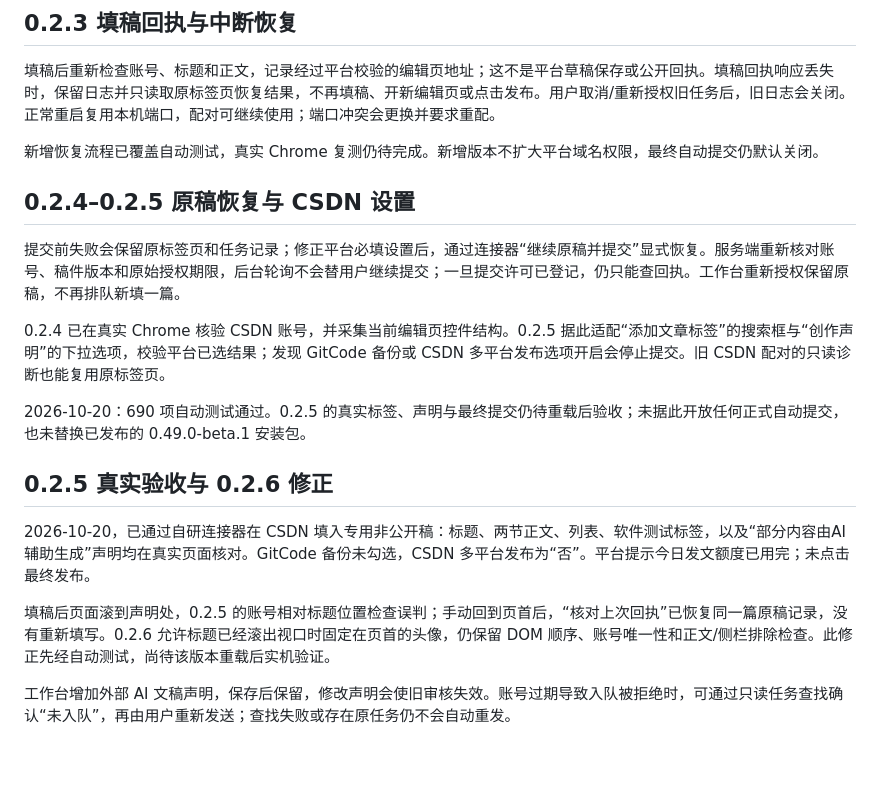
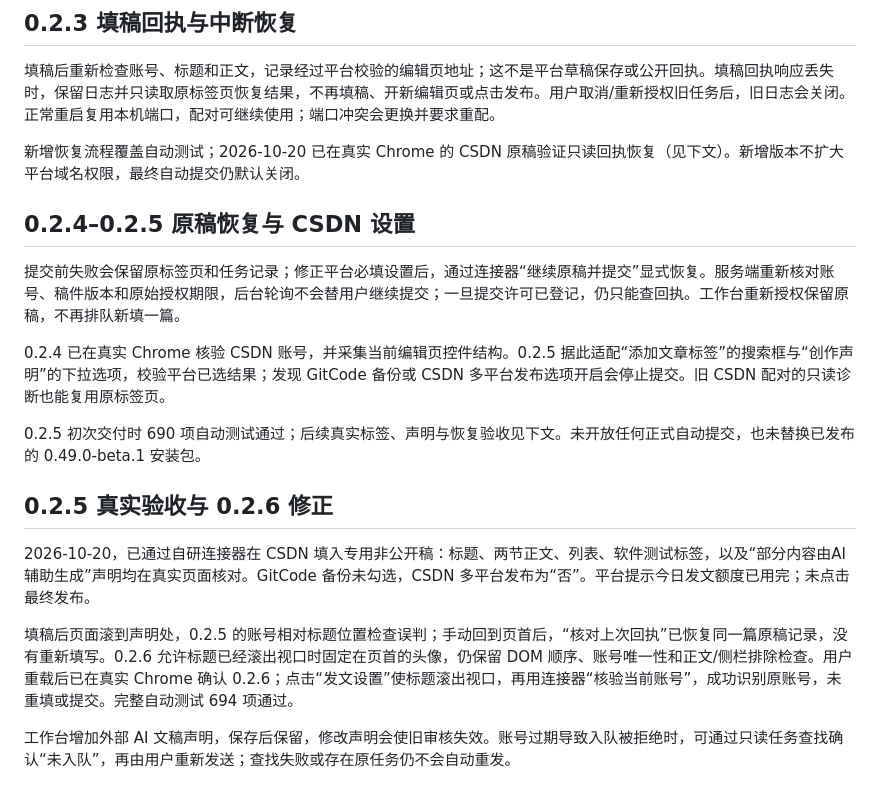
Before and after one commit to 1319974153-ui/guanyin-geo, a Markdown page: browser-extension/README.md, the part around the change. GitHub-like rendering; blank space fills up the shorter version.

Commit message:
Record real CSDN metadata and recovery acceptance

```diff
--- a/browser-extension/README.md
+++ b/browser-extension/README.md
@@ -79,7 +79,7 @@
 
 填稿后重新检查账号、标题和正文，记录经过平台校验的编辑页地址；这不是平台草稿保存或公开回执。填稿回执响应丢失时，保留日志并只读取原标签页恢复结果，不再填稿、开新编辑页或点击发布。用户取消/重新授权旧任务后，旧日志会关闭。正常重启复用本机端口，配对可继续使用；端口冲突会更换并要求重配。
 
-新增恢复流程已覆盖自动测试，真实 Chrome 复测仍待完成。新增版本不扩大平台域名权限，最终自动提交仍默认关闭。
+新增恢复流程覆盖自动测试；2026-10-20 已在真实 Chrome 的 CSDN 原稿验证只读回执恢复（见下文）。新增版本不扩大平台域名权限，最终自动提交仍默认关闭。
 
 ## 0.2.4–0.2.5 原稿恢复与 CSDN 设置
 
@@ -87,12 +87,12 @@
 
 0.2.4 已在真实 Chrome 核验 CSDN 账号，并采集当前编辑页控件结构。0.2.5 据此适配“添加文章标签”的搜索框与“创作声明”的下拉选项，校验平台已选结果；发现 GitCode 备份或 CSDN 多平台发布选项开启会停止提交。旧 CSDN 配对的只读诊断也能复用原标签页。
 
-2026-10-20：690 项自动测试通过。0.2.5 的真实标签、声明与最终提交仍待重载后验收；未据此开放任何正式自动提交，也未替换已发布的 0.49.0-beta.1 安装包。
+0.2.5 初次交付时 690 项自动测试通过；后续真实标签、声明与恢复验收见下文。未开放任何正式自动提交，也未替换已发布的 0.49.0-beta.1 安装包。
 
 ## 0.2.5 真实验收与 0.2.6 修正
 
 2026-10-20，已通过自研连接器在 CSDN 填入专用非公开稿：标题、两节正文、列表、软件测试标签，以及“部分内容由AI辅助生成”声明均在真实页面核对。GitCode 备份未勾选，CSDN 多平台发布为“否”。平台提示今日发文额度已用完；未点击最终发布。
 
-填稿后页面滚到声明处，0.2.5 的账号相对标题位置检查误判；手动回到页首后，“核对上次回执”已恢复同一篇原稿记录，没有重新填写。0.2.6 允许标题已经滚出视口时固定在页首的头像，仍保留 DOM 顺序、账号唯一性和正文/侧栏排除检查。此修正先经自动测试，尚待该版本重载后实机验证。
+填稿后页面滚到声明处，0.2.5 的账号相对标题位置检查误判；手动回到页首后，“核对上次回执”已恢复同一篇原稿记录，没有重新填写。0.2.6 允许标题已经滚出视口时固定在页首的头像，仍保留 DOM 顺序、账号唯一性和正文/侧栏排除检查。用户重载后已在真实 Chrome 确认 0.2.6；点击“发文设置”使标题滚出视口，再用连接器“核验当前账号”，成功识别原账号，未重填或提交。完整自动测试 694 项通过。
 
 工作台增加外部 AI 文稿声明，保存后保留，修改声明会使旧审核失效。账号过期导致入队被拒绝时，可通过只读任务查找确认“未入队”，再由用户重新发送；查找失败或存在原任务仍不会自动重发。
```
